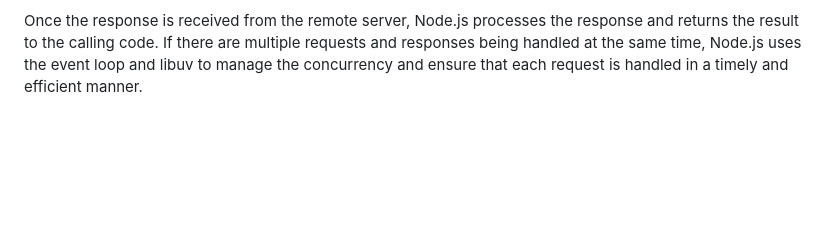
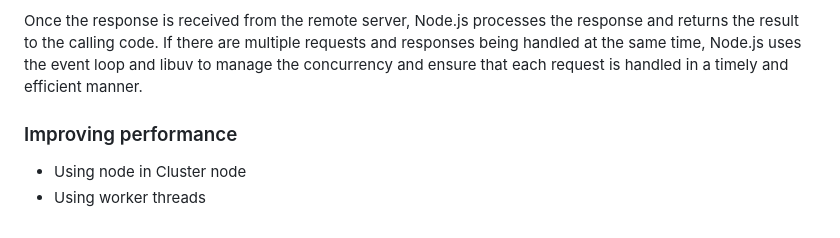
Before and after one commit to kamath7/AdvancedNodeScripts, a Markdown page: Notes/more.md, the part around the change. Rendered like a GitHub page; blank space fills up the shorter version.

Commit message:
improving performance

```diff
--- a/Notes/more.md
+++ b/Notes/more.md
@@ -32,3 +32,9 @@ Once the TCP connection is established, Node.js sends the HTTPS request over the
 As data is sent and received over the network, libuv uses a combination of non-blocking I/O and event-driven programming to manage the I/O operations. This allows Node.js to handle multiple requests and responses in parallel, without blocking on I/O operations. Libuv uses a combination of non-blocking I/O and event-driven programming to manage the I/O operations, including the use of a thread pool for some types of I/O operations that can block the event loop.
 
 Once the response is received from the remote server, Node.js processes the response and returns the result to the calling code. If there are multiple requests and responses being handled at the same time, Node.js uses the event loop and libuv to manage the concurrency and ensure that each request is handled in a timely and efficient manner.
+
+
+### Improving performance
+
+- Using node in Cluster node
+- Using worker threads
```
